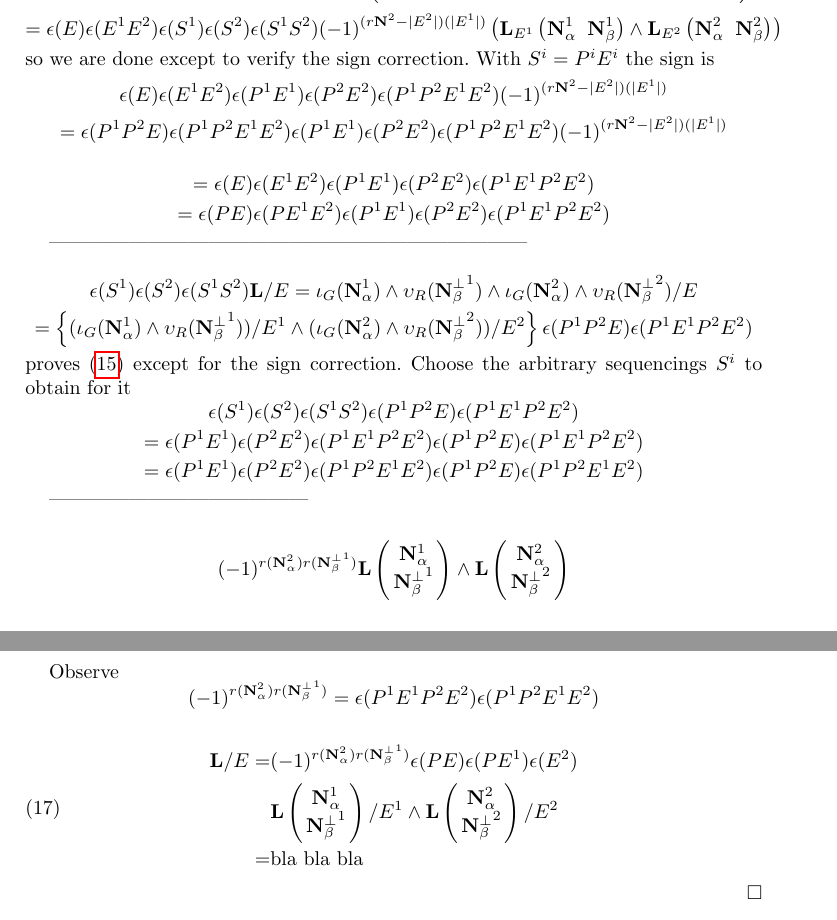
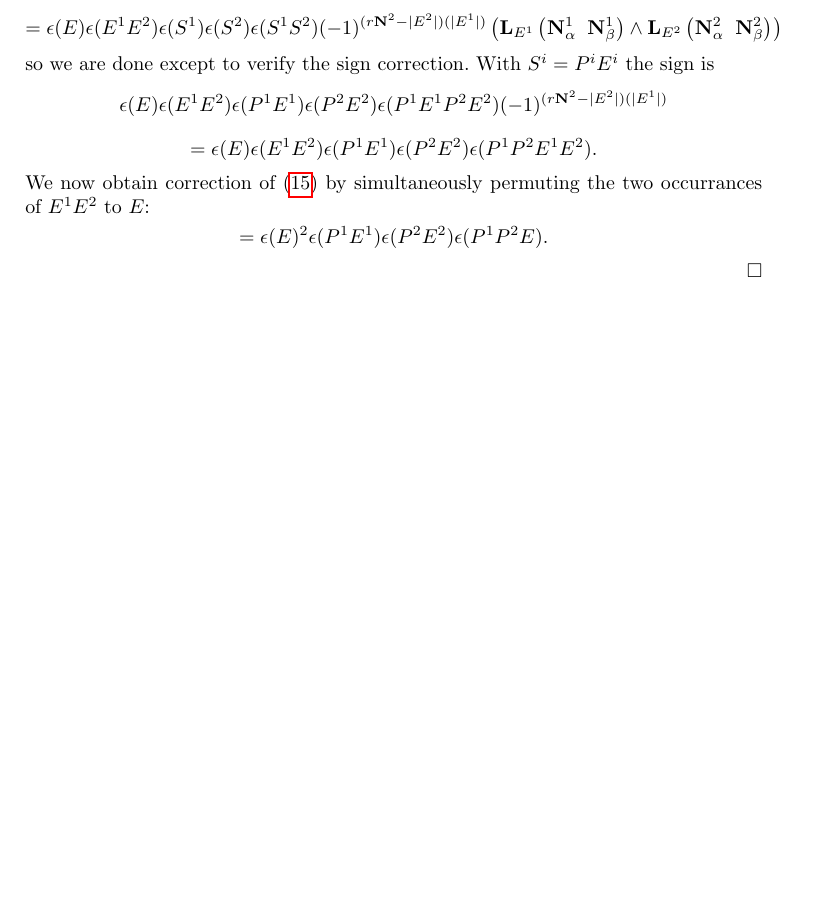
Before and after one commit to chaikens/MathOfElec, a LaTeX document (ALCO-TutteExShort/ExtAlgTFLMatPairs.tex): two parts of pages 11 and 12 of 13 before the commit and part of page 11 of 13 after it, the two joined at a grey line, cut so that both start at the same text, the shorter picture padded with empty space. Compiled offline with pdfLaTeX.

Commit message:
THINK I GOT IT NOWgit add ExtAlgTFLMatPairs.tex need epsilon(P1P2 E) not epsilon(P E) in theorem.

```diff
--- a/ALCO-TutteExShort/ExtAlgTFLMatPairs.tex
+++ b/ALCO-TutteExShort/ExtAlgTFLMatPairs.tex
@@ -882,98 +882,17 @@ $ so
           \]
 so we are done except to verify the sign correction.  With $S^i=P^iE^i$ the sign is
 \[
-\epsilon(E)\epsilon(E^{1} E^{2})\epsilon(P^1E^1)\epsilon(P^{2}E^2)\epsilon(P^1P^2E^1E^2)
+\epsilon(E)\epsilon(E^{1} E^{2})\epsilon(P^1E^1)\epsilon(P^{2}E^2)\epsilon(P^1E^1P^2E^2)
 (-1)^{(r\ext{N}^2-|E^2|)(|E^1|)}
 \]
 \[
-=
-\epsilon(P^1P^2E)\epsilon(P^1P^2E^{1} E^{2})\epsilon(P^1E^1)\epsilon(P^{2}E^2)\epsilon(P^1P^2E^1E^2)
-(-1)^{(r\ext{N}^2-|E^2|)(|E^1|)}
+=\epsilon(E)\epsilon(E^{1} E^{2})\epsilon(P^1E^1)\epsilon(P^{2}E^2)\epsilon(P^1P^2E^1E^2).
 \]
-
-
-
+We now obtain correction of (\ref{productequation}) by simultaneously permuting the two occurrances of $E^1E^2$
+to $E$:
 \[
-=\epsilon(E)\epsilon(E^{1} E^{2})\epsilon(P^1E^1)\epsilon(P^{2}E^2)\epsilon(P^1E^1P^2E^2)
+=\epsilon(E)^2\epsilon(P^1E^1)\epsilon(P^{2}E^2)\epsilon(P^1P^2E).
 \]
-\[
-=\epsilon(PE)\epsilon(PE^{1} E^{2})\epsilon(P^1E^1)\epsilon(P^{2}E^2)\epsilon(P^1E^1P^2E^2)
-\]
-
-
-%\[
-%\left(
-% (\Is_G(\ext{N}_\alpha^{1}) \wedge \Vs_R({\ext{N}_\beta^{1}}^\perp))/E^1 \wedge
-% (\Is_G(\ext{N}_\alpha^{2}) \wedge \Vs_R({\ext{N}_\beta^{2}}^\perp))/E^2
-%    \right)
-%\]
-------------------------------------------------------------------------
-
-
-
-
-\[
-\epsilon(S^{1})\epsilon(S^{2})\epsilon(S^{1}S^{2}) \ext{L}/E =   \Is_G(\ext{N}_\alpha^{1}) \wedge \Vs_R({\ext{N}_\beta^\perp}^{1}) \wedge
-\Is_G(\ext{N}_\alpha^{2}) \wedge \Vs_R({\ext{N}_\beta^\perp}^{2})/E
-\]
-\[
-=
-\left\{(\Is_G(\ext{N}_\alpha^{1}) \wedge \Vs_R({\ext{N}_\beta^\perp}^{1}))/E^{1}
-\wedge
-(\Is_G(\ext{N}_\alpha^{2}) \wedge \Vs_R({\ext{N}_\beta^\perp}^{2}))/E^{2}\right\}
-\epsilon(P^{1}P^{2}E)\epsilon(P^{1}E^{1}P^{2}E^{2})
-\]
-proves (\ref{productequation}) except for the sign correction. Choose the arbitrary sequencings
-$S^{i}$ to obtain for it
-\[
-\epsilon(S^{1})\epsilon(S^{2})\epsilon(S^{1}S^{2})\epsilon(P^{1}P^{2}E)\epsilon(P^{1}E^{1}P^{2}E^{2})
-\]
-\[
-=\epsilon(P^{1}E^{1})\epsilon(P^{2}E^{2})\epsilon(P^{1}E^{1}P^{2}E^{2})\epsilon(P^{1}P^{2}E)\epsilon(P^{1}E^{1}P^{2}E^{2})
-\]
-\[
-=\epsilon(P^{1}E^{1})\epsilon(P^{2}E^{2})
-\epsilon(P^{1}    P^{2}    E^{1}E^{2})\epsilon(P^{1}P^{2}E)
-\epsilon(P^{1}    P^{2}    E^{1}E^{2})
-\]
-
-
-                                   ---------------------------------------
-
-
-\begin{equation*}\begin{split}
-   (-1)^{r(\ext{N}_\alpha^{2})r({\ext{N}_\beta^\perp}^{1})}
-   \ext{L}\left( \begin{array}{c}
-    \ext{N}_\alpha^{1}\\
-        {\ext{N}_\beta^\perp}^{1}\end{array} \right)
-   \wedge
-     \ext{L}\left( \begin{array}{c}
-    \ext{N}_\alpha^{2}\\
-        {\ext{N}_\beta^\perp}^{2}\end{array} \right)
-  \end{split}
-\end{equation*}
-
-Observe
-\[
-(-1)^{r(\ext{N}_\alpha^{2})r({\ext{N}_\beta^\perp}^{1})}=\epsilon(P^{1}E^{1}P^{2}E^{2})
-\epsilon(P^{1}P^{2}E^{1}E^{2})
-\]
-
-\begin{equation}
-  \begin{split}
-    \ext{L}/E =&
-    (-1)^{r(\ext{N}_\alpha^{2})r({\ext{N}_\beta^\perp}^{1})}
-    \epsilon(PE)\epsilon(PE^{1})\epsilon(E^{2})\\
-   &\ext{L}\left( \begin{array}{c}
-    \ext{N}_\alpha^{1}\\
-        {\ext{N}_\beta^\perp}^{1}\end{array} \right)/E^{1}
-   \wedge
-     \ext{L}\left( \begin{array}{c}
-    \ext{N}_\alpha^{2}\\
-        {\ext{N}_\beta^\perp}^{2}\end{array} \right)/E^{2} \\
-     =& \text{bla bla bla}
-  \end{split}
-\end{equation}
 
 
 
```
Also changed, not shown: ALCO-TutteExShort/ExtAlgTFLMatPairs.tex (4 more changed lines).
